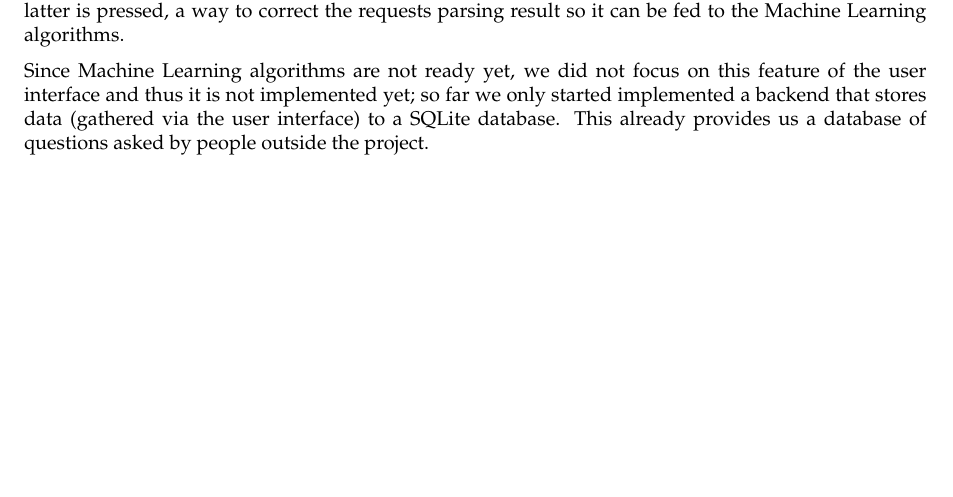
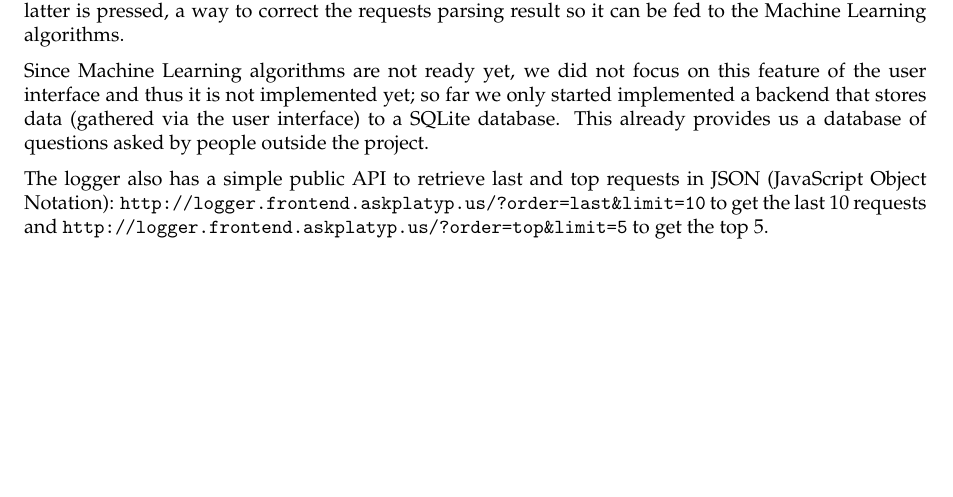
Before and after one commit to ProjetPP/Papers, a LaTeX thesis (FinalReport/main.tex, which reads FinalReport/UI.tex): part of page 20 of 56, cut so that both start at the same text. Compiled offline with pdfLaTeX.

Commit message:
[FinalReport] Document the logger API.

```diff
--- a/FinalReport/UI.tex
+++ b/FinalReport/UI.tex
@@ -52,3 +52,9 @@ so far we only started implemented a backend that stores data
 (gathered via the user interface) to a SQLite database.
 This already provides us a database of questions asked by people
 outside the project.
+
+The logger also has a simple public API to retrieve last and top requests
+in JSON (JavaScript Object Notation):
+\url{http://logger.frontend.askplatyp.us/?order=last&limit=10} to get the
+last 10 requests and \url{http://logger.frontend.askplatyp.us/?order=top&limit=5}
+to get the top 5.
```
